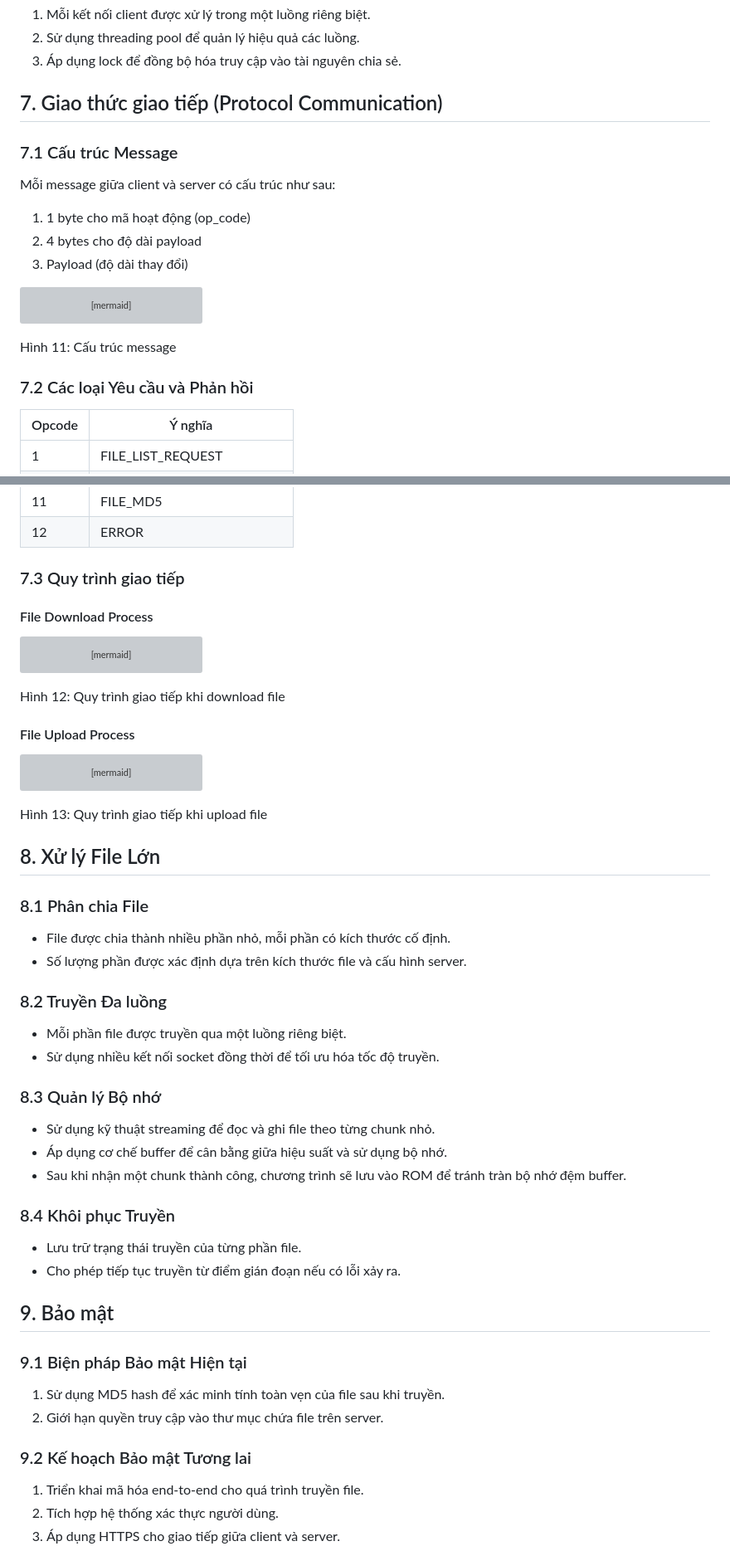
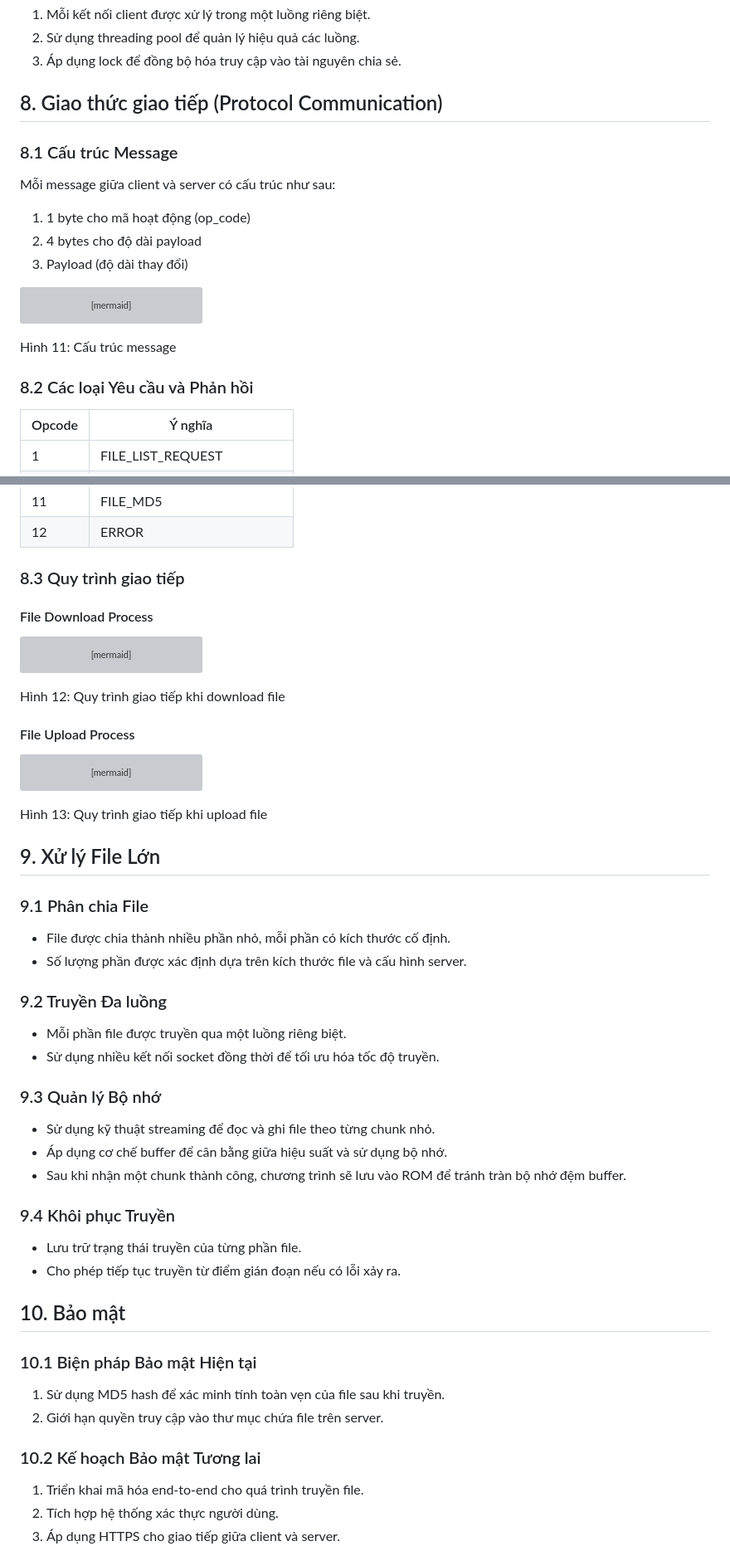
Before and after one commit to petiheo/TransferTrail, a Markdown page: README.md, 2 parts joined by grey strips. Shown at 83% size. GitHub-like rendering; grey boxes are pictures that could not be loaded.

```diff
--- a/README.md
+++ b/README.md
@@ -263,9 +291,9 @@ Server sử dụng mô hình đa luồng để xử lý đồng thời nhiều y
 2. Sử dụng threading pool để quản lý hiệu quả các luồng.
 3. Áp dụng lock để đồng bộ hóa truy cập vào tài nguyên chia sẻ.
 
-## 7. Giao thức giao tiếp (Protocol Communication)
+## 8. Giao thức giao tiếp (Protocol Communication)
 
-### 7.1 Cấu trúc Message
+### 8.1 Cấu trúc Message
 
 Mỗi message giữa client và server có cấu trúc như sau:
 
@@ -281,7 +309,7 @@ graph LR
 
 Hình 11: Cấu trúc message
 
-### 7.2 Các loại Yêu cầu và Phản hồi
+### 8.2 Các loại Yêu cầu và Phản hồi
 
 | Opcode | Ý nghĩa |
 | --- | --- |
@@ -298,7 +326,7 @@ Hình 11: Cấu trúc message
 | 11 | FILE_MD5 |
 | 12 | ERROR |
 
-### 7.3 Quy trình giao tiếp
+### 8.3 Quy trình giao tiếp
 
 #### File Download Process
 
@@ -343,37 +371,37 @@ sequenceDiagram
 
 Hình 13: Quy trình giao tiếp khi upload file
 
-## 8. Xử lý File Lớn
+## 9. Xử lý File Lớn
 
-### 8.1 Phân chia File
+### 9.1 Phân chia File
 
 - File được chia thành nhiều phần nhỏ, mỗi phần có kích thước cố định.
 - Số lượng phần được xác định dựa trên kích thước file và cấu hình server.
 
-### 8.2 Truyền Đa luồng
+### 9.2 Truyền Đa luồng
 
 - Mỗi phần file được truyền qua một luồng riêng biệt.
 - Sử dụng nhiều kết nối socket đồng thời để tối ưu hóa tốc độ truyền.
 
-### 8.3 Quản lý Bộ nhớ
+### 9.3 Quản lý Bộ nhớ
 
 - Sử dụng kỹ thuật streaming để đọc và ghi file theo từng chunk nhỏ.
 - Áp dụng cơ chế buffer để cân bằng giữa hiệu suất và sử dụng bộ nhớ.
 - Sau khi nhận một chunk thành công, chương trình sẽ lưu vào ROM để tránh tràn bộ nhớ đệm buffer.
 
-### 8.4 Khôi phục Truyền
+### 9.4 Khôi phục Truyền
 
 - Lưu trữ trạng thái truyền của từng phần file.
 - Cho phép tiếp tục truyền từ điểm gián đoạn nếu có lỗi xảy ra.
 
-## 9. Bảo mật
+## 10. Bảo mật
 
-### 9.1 Biện pháp Bảo mật Hiện tại
+### 10.1 Biện pháp Bảo mật Hiện tại
 
 1. Sử dụng MD5 hash để xác minh tính toàn vẹn của file sau khi truyền.
 2. Giới hạn quyền truy cập vào thư mục chứa file trên server.
 
-### 9.2 Kế hoạch Bảo mật Tương lai
+### 10.2 Kế hoạch Bảo mật Tương lai
 
 1. Triển khai mã hóa end-to-end cho quá trình truyền file.
 2. Tích hợp hệ thống xác thực người dùng.
```
Also changed, not shown: other parts of README.md (+61 -61 lines).
